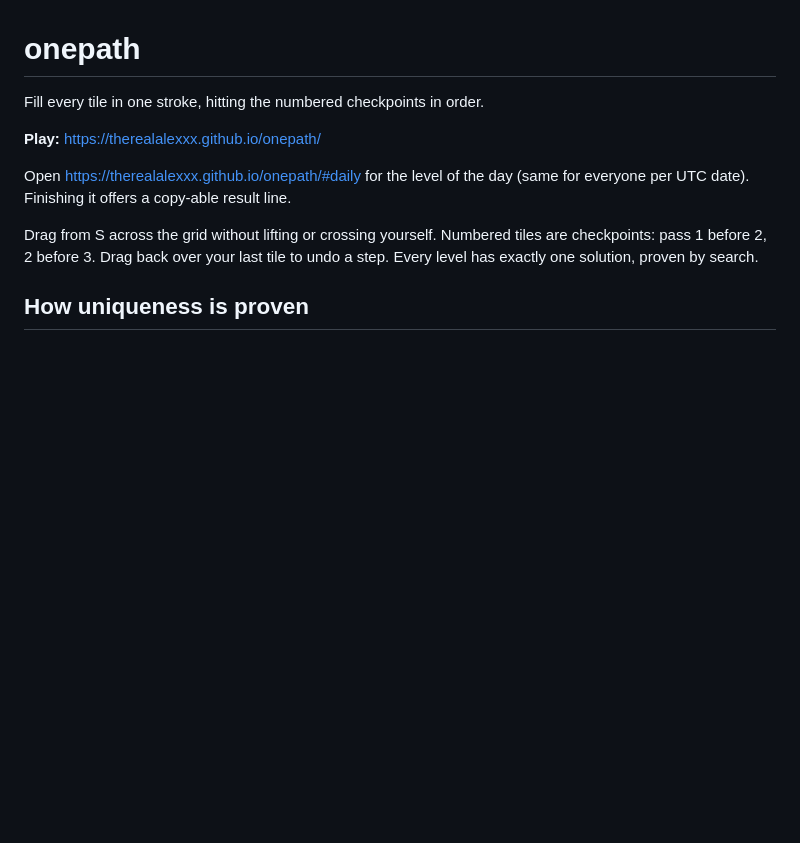
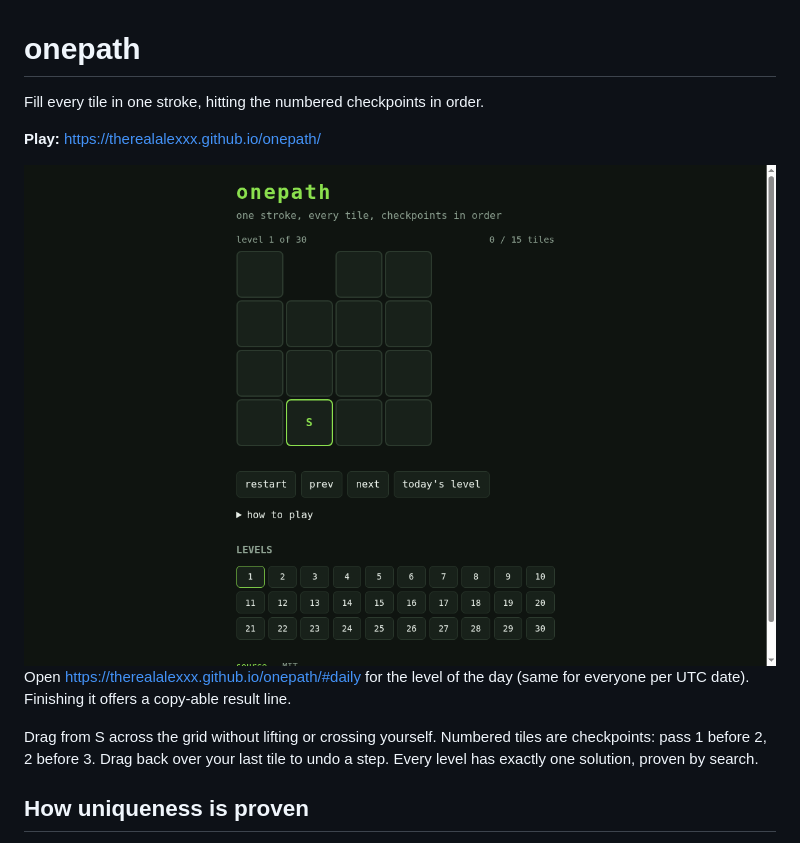
Before and after one commit to TheRealAlexxx/onepath, a Markdown page: README.md, the part around the change. Rendered like a GitHub page; pictures changed too: screenshot.png (added); blank space fills up the shorter version.

Commit message:
Add a screenshot of the live game to the README

```diff
--- a/README.md
+++ b/README.md
@@ -4,6 +4,7 @@ Fill every tile in one stroke, hitting the numbered checkpoints in order.
 
 **Play:** https://therealalexxx.github.io/onepath/
 
+![onepath](screenshot.png)
 Open https://therealalexxx.github.io/onepath/#daily for the level of the day (same for everyone per UTC date). Finishing it offers a copy-able result line.
 
 Drag from S across the grid without lifting or crossing yourself. Numbered
```
